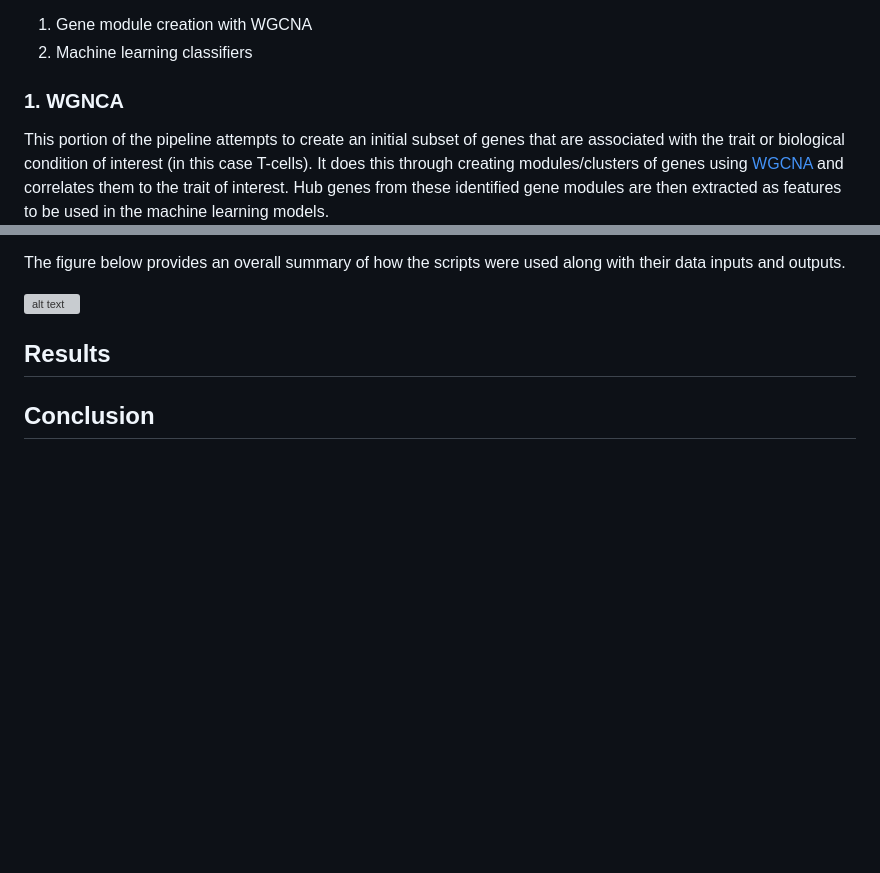
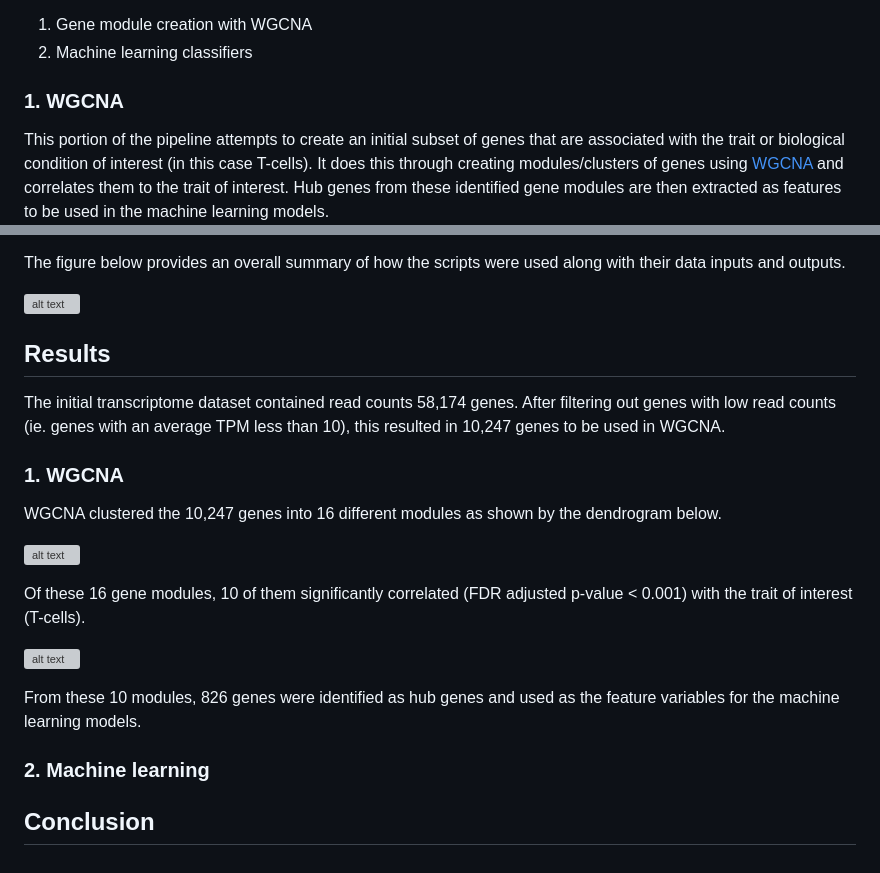
Before and after one commit to dswede43/bioinformatics_analyses, a Markdown page: Machine learning/Immune cell classification/README.md, 2 parts joined by grey strips. GitHub-like rendering; blank space fills up the shorter version; grey boxes are pictures that could not be loaded.

```diff
--- a/Machine learning/Immune cell classification/README.md
+++ b/Machine learning/Immune cell classification/README.md
@@ -33,7 +33,7 @@ There are two main portions to this pipeline:
 1. Gene module creation with WGCNA
 2. Machine learning classifiers
 
-### 1. WGNCA
+### 1. WGCNA
 This portion of the pipeline attempts to create an initial subset of genes that are associated with the trait or biological condition of interest
 (in this case T-cells). It does this through creating modules/clusters of genes using
 [WGCNA](https://bmcbioinformatics.biomedcentral.com/articles/10.1186/1471-2105-9-559) and correlates them to the trait of interest. Hub genes from
@@ -49,6 +49,21 @@ The figure below provides an overall summary of how the scripts were used along
 ![alt text](https://github.com/dswede43/bioinformatics_analyses/blob/b5b87813d602f4981f243eb30b61d8a0b1f20f32/Machine%20learning/Immune%20cell%20classification/analysis_pipeline.JPG)
 
 ## Results
+The initial transcriptome dataset contained read counts 58,174 genes. After filtering out genes with low read counts (ie. genes with an average TPM
+less than 10), this resulted in 10,247 genes to be used in WGCNA.
+
+### 1. WGCNA
+WGCNA clustered the 10,247 genes into 16 different modules as shown by the dendrogram below.
+
+![alt text](https://github.com/dswede43/bioinformatics_analyses/blob/2fd8490619a38ab629bad228ce3035503553c4f3/Machine%20learning/Immune%20cell%20classification/Visualizations/module_dendrogram.pdf)
+
+Of these 16 gene modules, 10 of them significantly correlated (FDR adjusted p-value < 0.001) with the trait of interest (T-cells).
+
+![alt text](https://github.com/dswede43/bioinformatics_analyses/blob/2fd8490619a38ab629bad228ce3035503553c4f3/Machine%20learning/Immune%20cell%20classification/Visualizations/ME_trait_cor_heatmap.pdf)
+
+From these 10 modules, 826 genes were identified as hub genes and used as the feature variables for the machine learning models.
+
+### 2. Machine learning
 
 
 ## Conclusion
```
